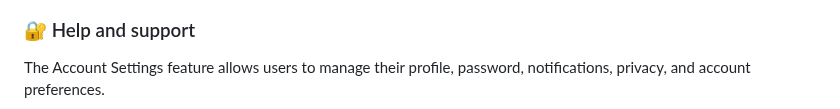
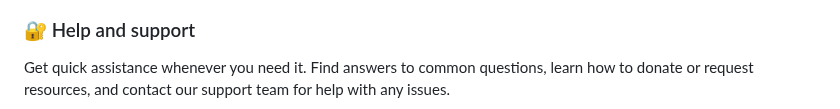
Before and after one commit to krgowsalya1406-gif/DonateSmarter, a Markdown page: README.md, the part around the change. Drawn GitHub-style.

Commit message:
Update Help and Support section description
Revised the description for the Help and Support section to focus on assistance and resources.

```diff
--- a/README.md
+++ b/README.md
@@ -180,6 +180,5 @@ The Account Settings feature allows users to manage their profile, password, not
 ![Account Setting](image/account.png)
 
 ### 🔐 Help and support
-The Account Settings feature allows users to manage their profile, password, notifications, privacy, and account preferences.
-
+Get quick assistance whenever you need it. Find answers to common questions, learn how to donate or request resources, and contact our support team for help with any issues.
 ![Help and support](image/help.png)
```
